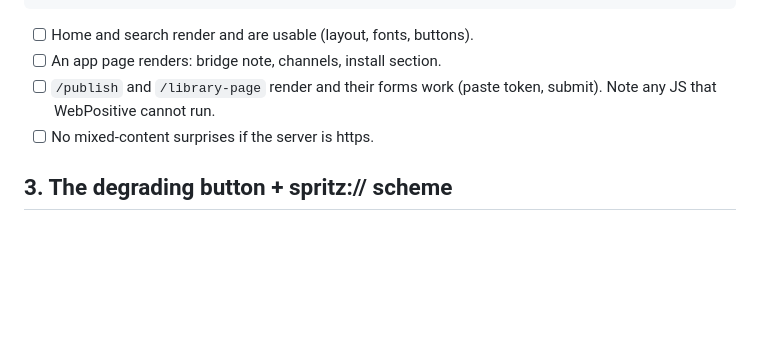
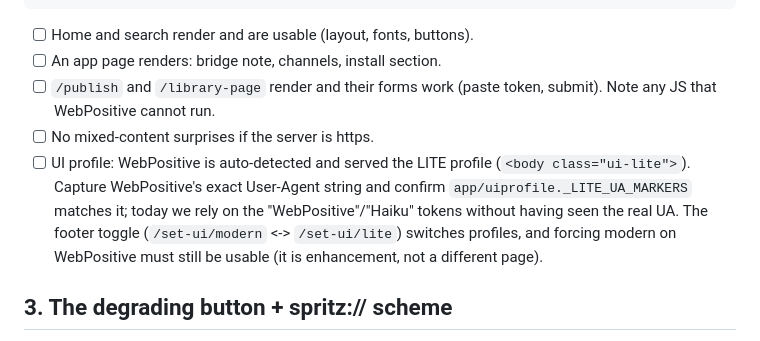
Before and after one commit to atomozero/SpritzDepot, a Markdown page: docs/tasks/05-haiku-validation.md, the part around the change. Rendered like a GitHub page; blank space fills up the shorter version.

Commit message:
Task 05: add a WebPositive UI-profile validation check
The lite/modern detection ships with the WebPositive UA matched on the
'WebPositive'/'Haiku' tokens but never verified against a real UA string. Add a
checklist item to capture the actual UA on Haiku and confirm the lite profile is
served (and the footer toggle works).

```diff
--- a/docs/tasks/05-haiku-validation.md
+++ b/docs/tasks/05-haiku-validation.md
@@ -58,6 +58,13 @@ open $BASE_URL
 - [ ] `/publish` and `/library-page` render and their forms work (paste token,
       submit). Note any JS that WebPositive cannot run.
 - [ ] No mixed-content surprises if the server is https.
+- [ ] UI profile: WebPositive is auto-detected and served the LITE profile
+      (`<body class="ui-lite">`). Capture WebPositive's exact User-Agent string
+      and confirm `app/uiprofile._LITE_UA_MARKERS` matches it; today we rely on
+      the "WebPositive"/"Haiku" tokens without having seen the real UA. The
+      footer toggle (`/set-ui/modern` <-> `/set-ui/lite`) switches profiles, and
+      forcing modern on WebPositive must still be usable (it is enhancement, not
+      a different page).
 
 ## 3. The degrading button + spritz:// scheme
 
```
